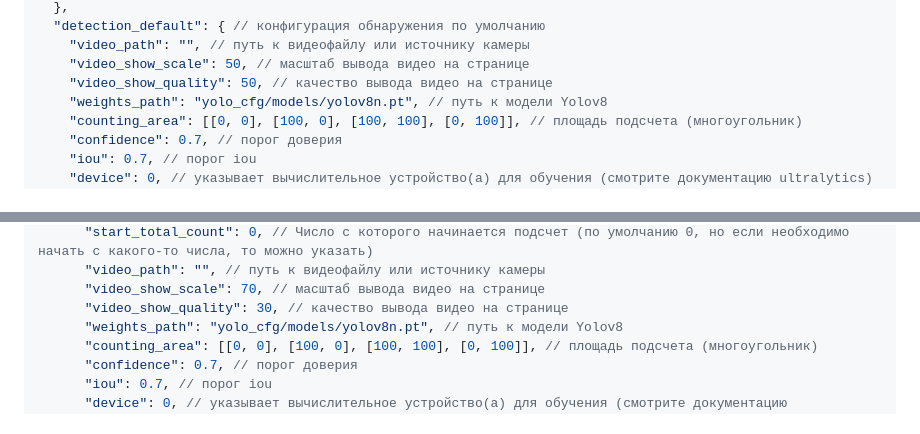
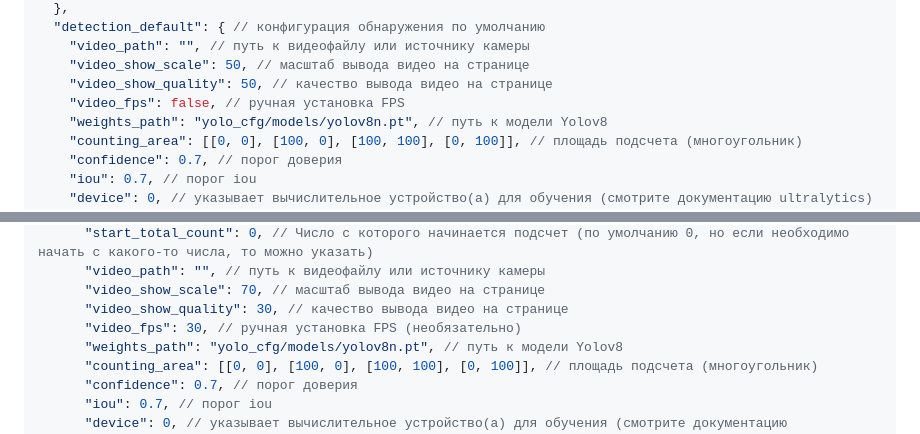
Before and after one commit to BespredeL/CVCounter, a Markdown page: README.md, 2 parts joined by grey strips. Drawn GitHub-style.

```diff
--- a/README.md
+++ b/README.md
@@ -67,6 +67,7 @@
     "video_path": "", // путь к видеофайлу или источнику камеры
     "video_show_scale": 50, // масштаб вывода видео на странице
     "video_show_quality": 50, // качество вывода видео на странице
+    "video_fps": false, // ручная установка FPS
     "weights_path": "yolo_cfg/models/yolov8n.pt", // путь к модели Yolov8
     "counting_area": [[0, 0], [100, 0], [100, 100], [0, 100]], // площадь подсчета (многоугольник)
     "confidence": 0.7, // порог доверия
@@ -84,6 +85,7 @@
       "video_path": "", // путь к видеофайлу или источнику камеры
       "video_show_scale": 70, // масштаб вывода видео на странице
       "video_show_quality": 30, // качество вывода видео на странице
+      "video_fps": 30, // ручная установка FPS (необязательно)
       "weights_path": "yolo_cfg/models/yolov8n.pt", // путь к модели Yolov8
       "counting_area": [[0, 0], [100, 0], [100, 100], [0, 100]], // площадь подсчета (многоугольник)
       "confidence": 0.7, // порог доверия
```
Also changed, not shown: README_EN.md (+2 -0 lines).
